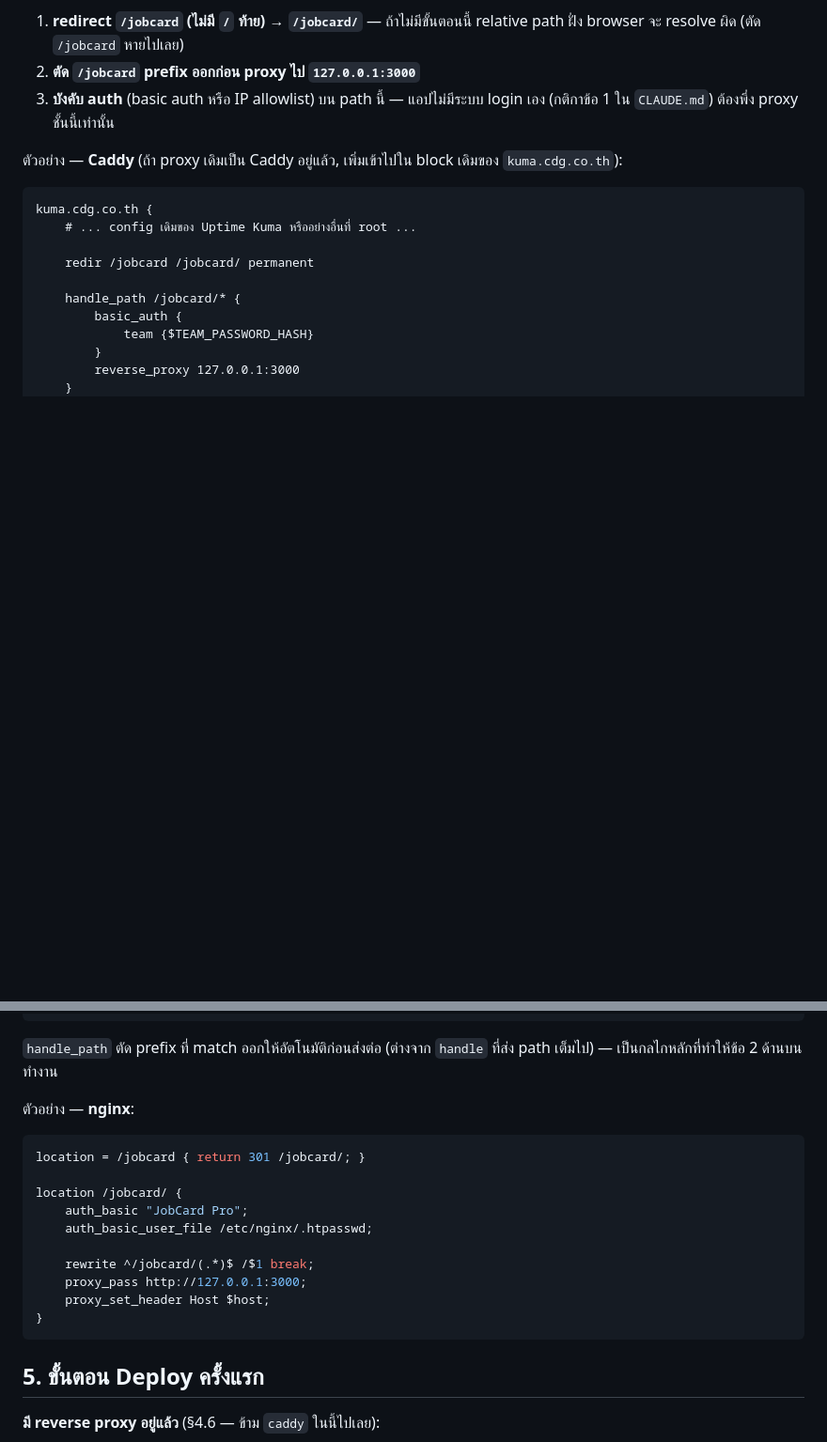
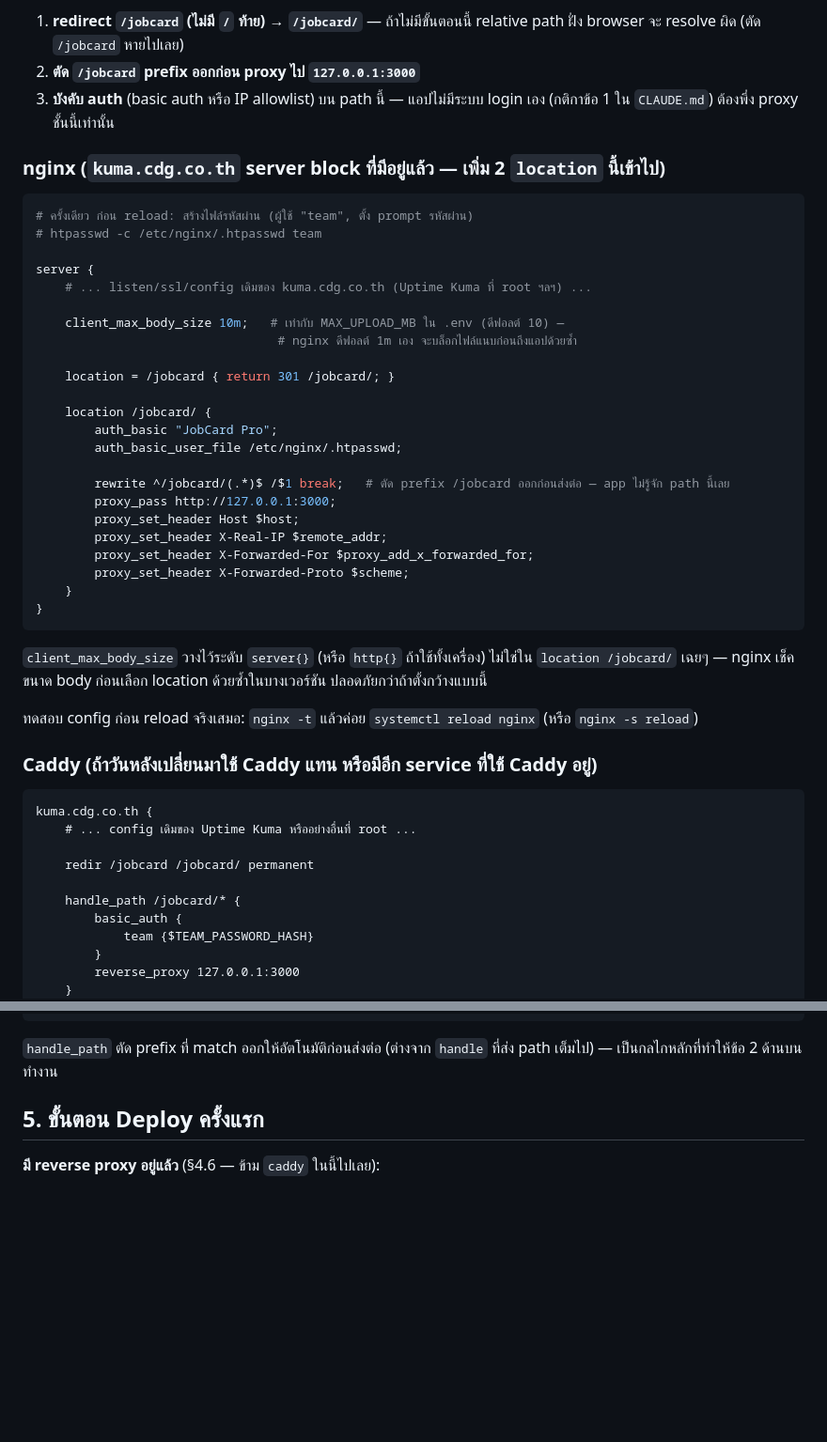
Before and after one commit to tongkhemmathat-dot/giskanban, a Markdown page: docs/09-deployment.md, 2 parts joined by grey strips. Shown at 94% size. GitHub-like rendering; blank space fills up the shorter version.

Commit message:
docs: flesh out the nginx subpath example (confirmed proxy for this deploy)
Added the htpasswd creation command, client_max_body_size (nginx defaults
to 1m — would silently reject attachments before they ever reach the app,
which allows up to MAX_UPLOAD_MB=10 by default), and standard
X-Real-IP/X-Forwarded-For/X-Forwarded-Proto headers. Led with nginx as the
primary example section since that's the confirmed proxy for this
deployment; kept the Caddy version as a secondary reference.

Co-Authored-By: Claude Sonnet 5 <noreply@anthropic.com>
Claude-Session: https://claude.ai/code/session_017DcZCJzNDPaqFTZzpBDLvw

````diff
--- a/docs/09-deployment.md
+++ b/docs/09-deployment.md
@@ -182,7 +182,42 @@ route ฝั่ง Express (`/api/...`, static files) ก็ยังลงท
 3. **บังคับ auth** (basic auth หรือ IP allowlist) บน path นี้ — แอปไม่มีระบบ
    login เอง (กติกาข้อ 1 ใน `CLAUDE.md`) ต้องพึ่ง proxy ชั้นนี้เท่านั้น
 
-ตัวอย่าง — **Caddy** (ถ้า proxy เดิมเป็น Caddy อยู่แล้ว, เพิ่มเข้าไปใน block เดิมของ `kuma.cdg.co.th`):
+### nginx (`kuma.cdg.co.th` server block ที่มีอยู่แล้ว — เพิ่ม 2 `location` นี้เข้าไป)
+
+```nginx
+# ครั้งเดียว ก่อน reload: สร้างไฟล์รหัสผ่าน (ผู้ใช้ "team", ตั้ง prompt รหัสผ่าน)
+# htpasswd -c /etc/nginx/.htpasswd team
+
+server {
+    # ... listen/ssl/config เดิมของ kuma.cdg.co.th (Uptime Kuma ที่ root ฯลฯ) ...
+
+    client_max_body_size 10m;   # เท่ากับ MAX_UPLOAD_MB ใน .env (ดีฟอลต์ 10) —
+                                 # nginx ดีฟอลต์ 1m เอง จะบล็อกไฟล์แนบก่อนถึงแอปด้วยซ้ำ
+
+    location = /jobcard { return 301 /jobcard/; }
+
+    location /jobcard/ {
+        auth_basic "JobCard Pro";
+        auth_basic_user_file /etc/nginx/.htpasswd;
+
+        rewrite ^/jobcard/(.*)$ /$1 break;   # ตัด prefix /jobcard ออกก่อนส่งต่อ — app ไม่รู้จัก path นี้เลย
+        proxy_pass http://127.0.0.1:3000;
+        proxy_set_header Host $host;
+        proxy_set_header X-Real-IP $remote_addr;
+        proxy_set_header X-Forwarded-For $proxy_add_x_forwarded_for;
+        proxy_set_header X-Forwarded-Proto $scheme;
+    }
+}
+```
+
+`client_max_body_size` วางไว้ระดับ `server{}` (หรือ `http{}` ถ้าใช้ทั้งเครื่อง)
+ไม่ใช่ใน `location /jobcard/` เฉยๆ — nginx เช็คขนาด body ก่อนเลือก location
+ด้วยซ้ำในบางเวอร์ชัน ปลอดภัยกว่าถ้าตั้งกว้างแบบนี้
+
+ทดสอบ config ก่อน reload จริงเสมอ: `nginx -t` แล้วค่อย `systemctl reload nginx`
+(หรือ `nginx -s reload`)
+
+### Caddy (ถ้าวันหลังเปลี่ยนมาใช้ Caddy แทน หรือมีอีก service ที่ใช้ Caddy อยู่)
 
 ```caddyfile
 kuma.cdg.co.th {
@@ -201,21 +236,6 @@ kuma.cdg.co.th {
 
 `handle_path` ตัด prefix ที่ match ออกให้อัตโนมัติก่อนส่งต่อ (ต่างจาก `handle`
 ที่ส่ง path เต็มไป) — เป็นกลไกหลักที่ทำให้ข้อ 2 ด้านบนทำงาน
-
-ตัวอย่าง — **nginx**:
-
-```nginx
-location = /jobcard { return 301 /jobcard/; }
-
-location /jobcard/ {
-    auth_basic "JobCard Pro";
-    auth_basic_user_file /etc/nginx/.htpasswd;
-
-    rewrite ^/jobcard/(.*)$ /$1 break;
-    proxy_pass http://127.0.0.1:3000;
-    proxy_set_header Host $host;
-}
-```
 
 ## 5. ขั้นตอน Deploy ครั้งแรก
 
````
